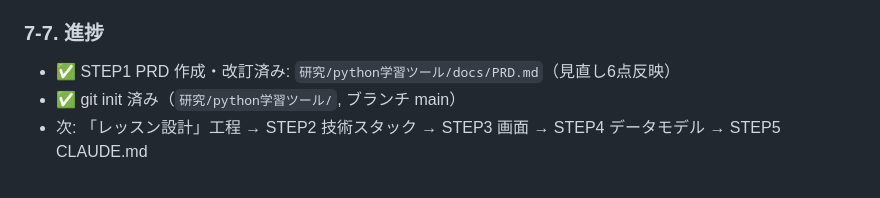
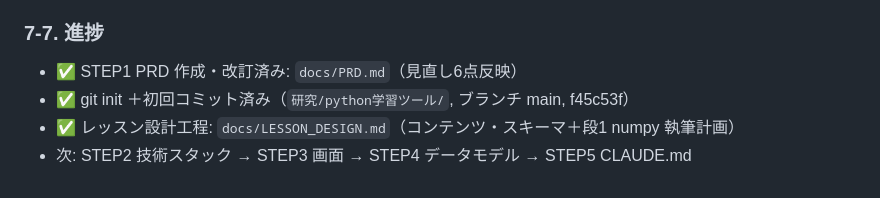
Before and after one commit to kitatsuginaiki-cpu/python-learning-tool, a Markdown page: Python学習ツール_構想メモ.md, the part around the change. GitHub-like rendering.

```diff
--- a/Python学習ツール_構想メモ.md
+++ b/Python学習ツール_構想メモ.md
@@ -130,6 +130,7 @@ PRD は `研究/python学習ツール/docs/PRD.md`。spec 構造は `研究/prom
 6. **オフライン要件**: scipy/pandas は初回 import 時 DL。完全オフライン前提にしない旨を明記。
 
 ### 7-7. 進捗
-- ✅ STEP1 PRD 作成・改訂済み: `研究/python学習ツール/docs/PRD.md`（見直し6点反映）
-- ✅ git init 済み（`研究/python学習ツール/`, ブランチ main）
-- 次: 「レッスン設計」工程 → STEP2 技術スタック → STEP3 画面 → STEP4 データモデル → STEP5 CLAUDE.md
+- ✅ STEP1 PRD 作成・改訂済み: `docs/PRD.md`（見直し6点反映）
+- ✅ git init ＋初回コミット済み（`研究/python学習ツール/`, ブランチ main, f45c53f）
+- ✅ レッスン設計工程: `docs/LESSON_DESIGN.md`（コンテンツ・スキーマ＋段1 numpy 執筆計画）
+- 次: STEP2 技術スタック → STEP3 画面 → STEP4 データモデル → STEP5 CLAUDE.md
```
Also changed, not shown: docs/LESSON_DESIGN.md (added, +131 -0 lines).
